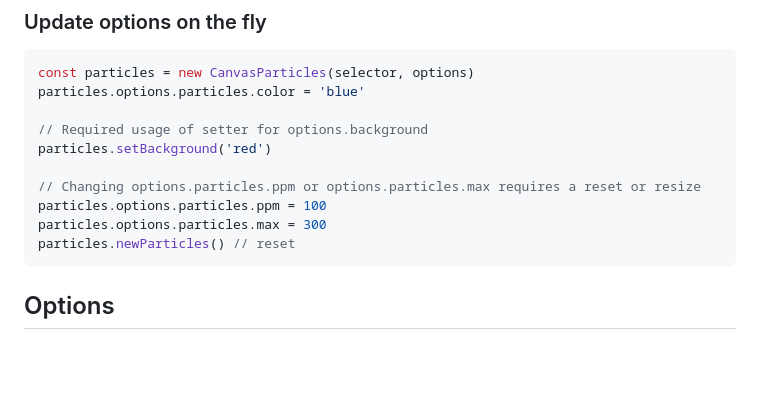
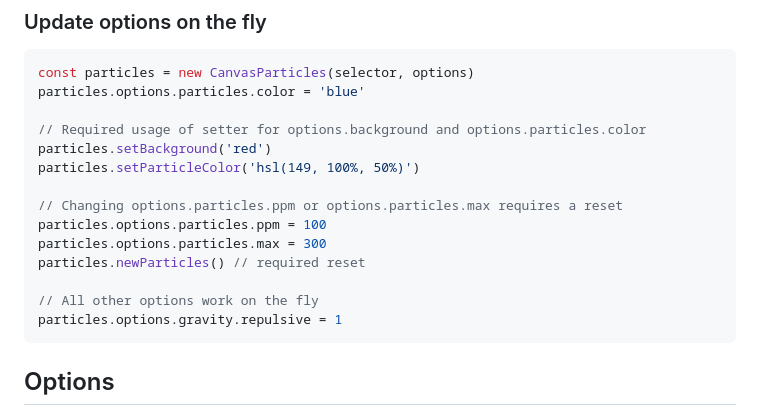
Before and after one commit to Khoeckman/canvasParticles, a Markdown page: README.md, the part around the change. Rendered like a GitHub page; blank space fills up the shorter version.

Commit message:
Update README.md. Updating options.

````diff
--- a/README.md
+++ b/README.md
@@ -133,13 +133,17 @@ particles.stop()
 const particles = new CanvasParticles(selector, options)
 particles.options.particles.color = 'blue'
 
-// Required usage of setter for options.background
+// Required usage of setter for options.background and options.particles.color
 particles.setBackground('red')
+particles.setParticleColor('hsl(149, 100%, 50%)')
 
-// Changing options.particles.ppm or options.particles.max requires a reset or resize
+// Changing options.particles.ppm or options.particles.max requires a reset
 particles.options.particles.ppm = 100
 particles.options.particles.max = 300
-particles.newParticles() // reset
+particles.newParticles() // required reset
+
+// All other options work on the fly
+particles.options.gravity.repulsive = 1
 ```
 
 ## Options
````
